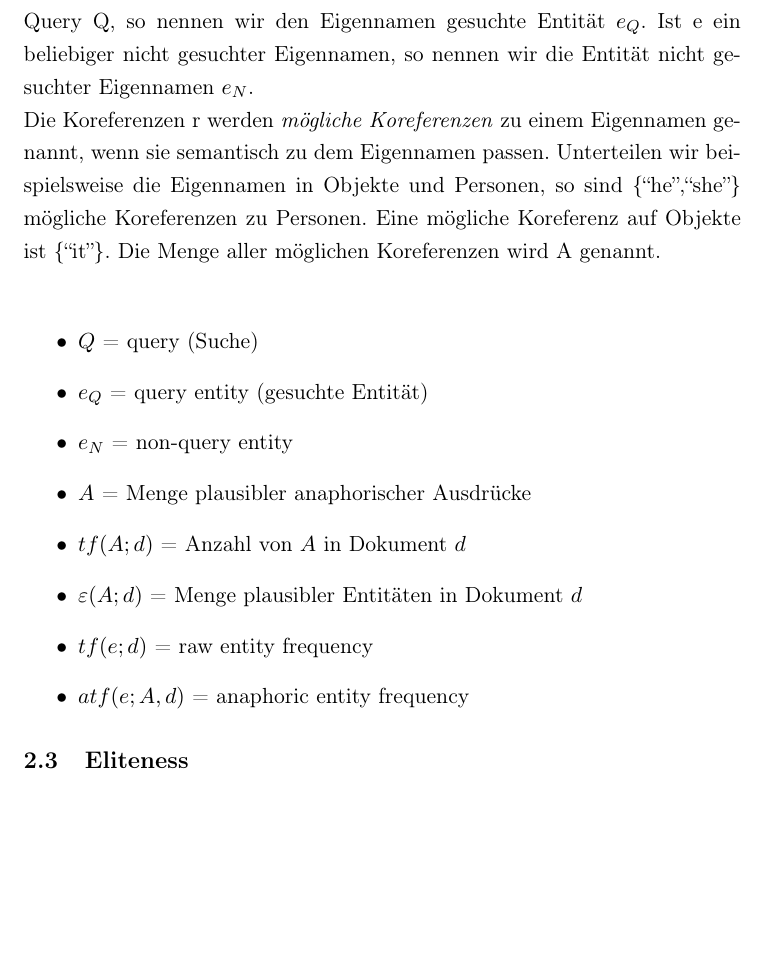
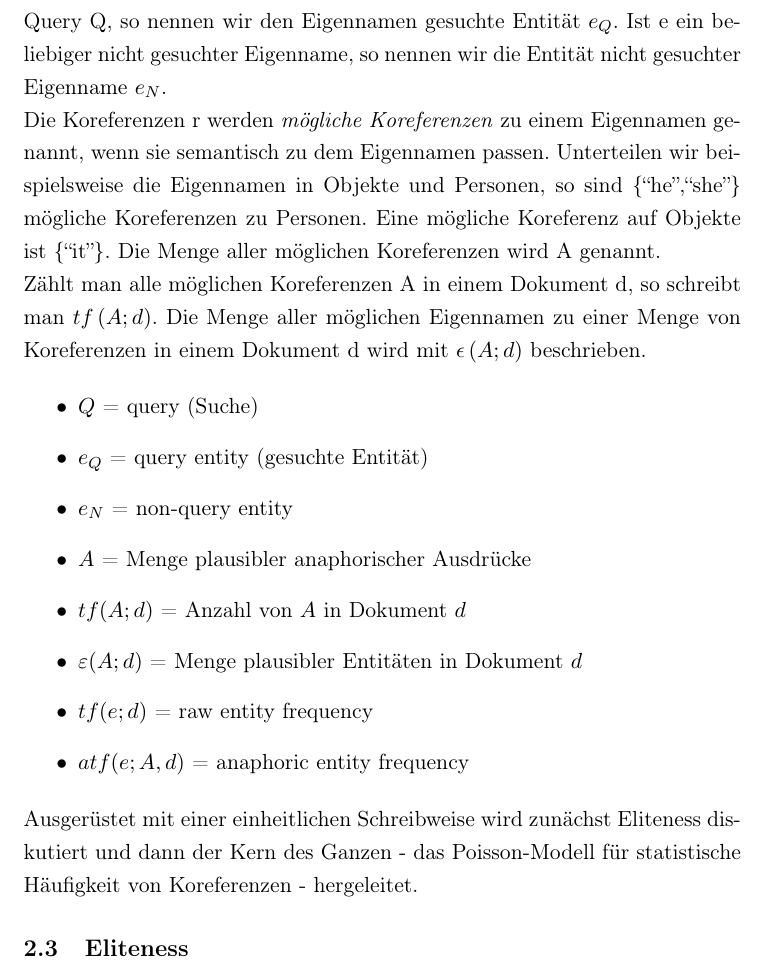
Before and after one commit to Danny-/SeminarArbeit, a LaTeX document (seminararbeit.tex, which reads ceef_formalisierung.tex): part of page 6 of 7 before the commit and part of page 6 of 8 after it, cut so that both start at the same text, the shorter picture padded with empty space. Compiled offline with pdfLaTeX.

Commit message:
Rechtschreibfehler verbessert

```diff
--- a/ceef_formalisierung.tex
+++ b/ceef_formalisierung.tex
@@ -1,11 +1,10 @@
 \subsection{Formalisierung}
 Bevor wir zur eigentlichen Statistik kommen, legen wir noch die mathematische Schreibweise für diese Aufgabe fest.
 Zunächst sei Q unsere Query. Die Query besteht hier zur Vereinfachung aus einem einzigen Eigennamen.\\
-Weiter sei e ein beliebiger Eigennamen. Entspricht e der Suchanfrage der Query Q, so nennen wir den Eigennamen gesuchte Entität $e_Q$. Ist e ein beliebiger nicht gesuchter Eigennamen, so nennen wir die Entität nicht gesuchter Eigennamen $e_N$.\\
+Weiter sei e ein beliebiger Eigennamen. Entspricht e der Suchanfrage der Query Q, so nennen wir den Eigennamen gesuchte Entität $e_Q$. Ist e ein beliebiger nicht gesuchter Eigenname, so nennen wir die Entität nicht gesuchter Eigenname $e_N$.\\
 Die Koreferenzen r werden \textit{mögliche Koreferenzen} zu einem Eigennamen genannt, wenn sie semantisch zu dem Eigennamen passen. Unterteilen wir beispielsweise die Eigennamen in Objekte und Personen, so sind \{``he'',``she''\} mögliche Koreferenzen zu Personen. Eine mögliche Koreferenz auf Objekte ist \{``it''\}. Die Menge aller möglichen Koreferenzen wird A genannt.\\
 %Eventuell Beispiel einfügen
-
-
+Zählt man alle möglichen Koreferenzen A in einem Dokument d, so schreibt man $tf\left( A;d \right)$. Die Menge aller möglichen Eigennamen zu einer Menge von Koreferenzen in einem Dokument d wird mit $\epsilon\left( A;d \right)$ beschrieben.
 
 
  \begin{itemize}
@@ -18,3 +17,5 @@ Die Koreferenzen r werden \textit{mögliche Koreferenzen} zu einem Eigennamen ge
 	\item $tf(e;d)$ = raw entity frequency
 	\item $atf(e;A,d)$ = anaphoric entity frequency
   \end{itemize}
+
+  Ausgerüstet mit einer einheitlichen Schreibweise wird zunächst Eliteness diskutiert und dann der Kern des Ganzen - das Poisson-Modell für statistische Häufigkeit von Koreferenzen - hergeleitet.
```
Also changed, not shown: seminararbeit.pdf, 4 other files.
